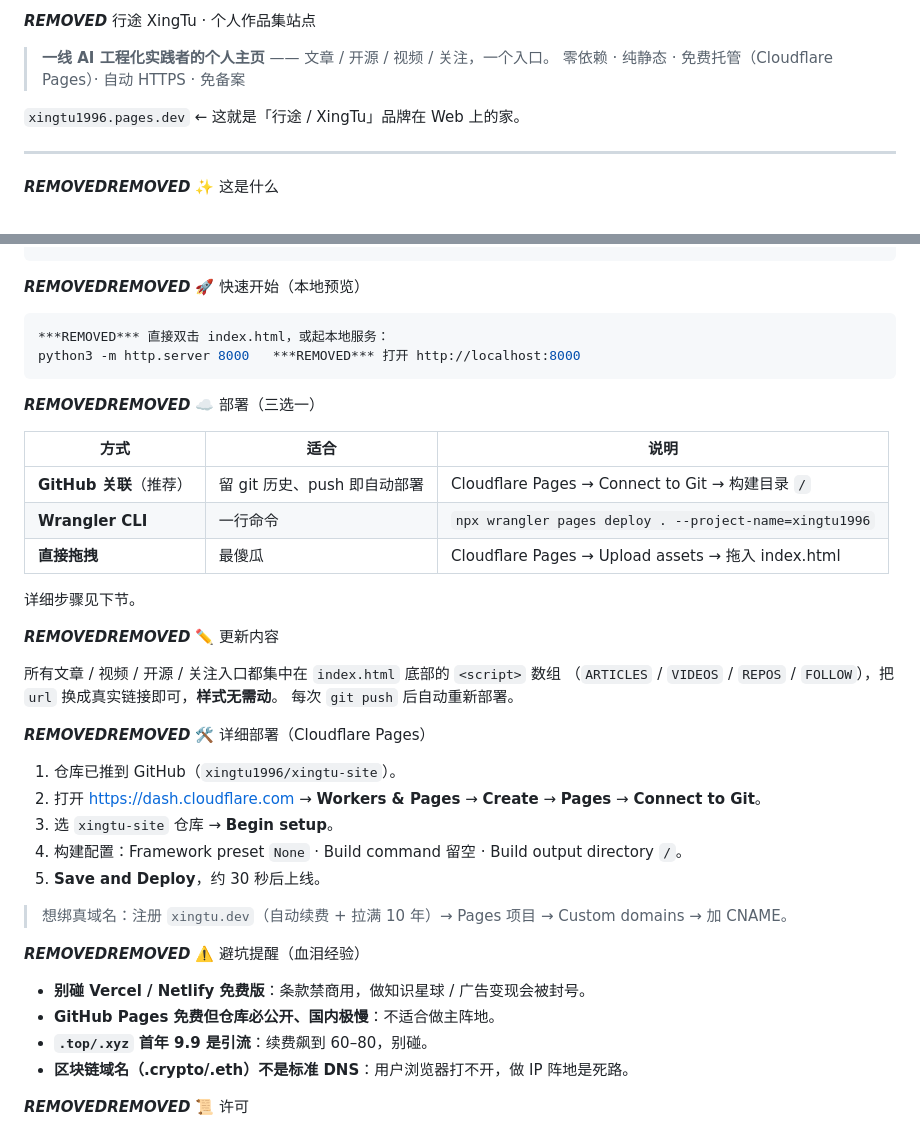
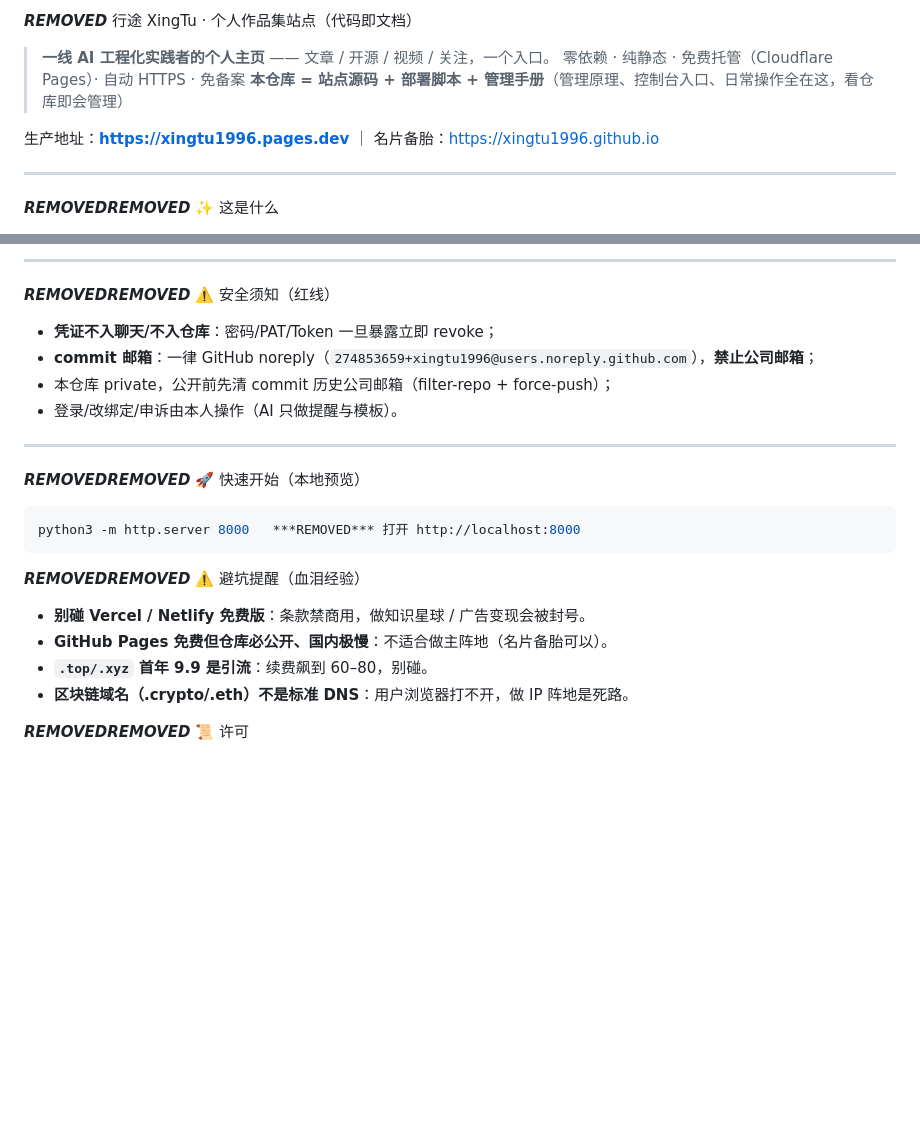
Before and after one commit to xingtu1996/xingtu-site, a Markdown page: README.md, 2 parts joined by grey strips. Rendered like a GitHub page; blank space fills up the shorter version.

Commit message:
docs: README 升级为代码即文档（管理入口/原理/快速管理手册）

````diff
--- a/README.md
+++ b/README.md
@@ -1,9 +1,10 @@
-***REMOVED*** 行途 XingTu · 个人作品集站点
+***REMOVED*** 行途 XingTu · 个人作品集站点（代码即文档）
 
 > **一线 AI 工程化实践者的个人主页** —— 文章 / 开源 / 视频 / 关注，一个入口。
 > 零依赖 · 纯静态 · 免费托管（Cloudflare Pages）· 自动 HTTPS · 免备案
+> **本仓库 = 站点源码 + 部署脚本 + 管理手册**（管理原理、控制台入口、日常操作全在这，看仓库即会管理）
 
-`xingtu1996.pages.dev` ← 这就是「行途 / XingTu」品牌在 Web 上的家。
+生产地址：**https://xingtu1996.pages.dev** ｜ 名片备胎：https://xingtu1996.github.io
 
 ---
 
@@ -34,41 +114,24 @@ xingtu-site/
+---
+
+***REMOVED******REMOVED*** ⚠️ 安全须知（红线）
+
+- **凭证不入聊天/不入仓库**：密码/PAT/Token 一旦暴露立即 revoke；
+- **commit 邮箱**：一律 GitHub noreply（`274853659+xingtu1996@users.noreply.github.com`），**禁止公司邮箱**；
+- 本仓库 private，公开前先清 commit 历史公司邮箱（filter-repo + force-push）；
+- 登录/改绑定/申诉由本人操作（AI 只做提醒与模板）。
+
+---
 
 ***REMOVED******REMOVED*** 🚀 快速开始（本地预览）
 
 ```bash
-***REMOVED*** 直接双击 index.html，或起本地服务：
 python3 -m http.server 8000   ***REMOVED*** 打开 http://localhost:8000
 ```
-
-***REMOVED******REMOVED*** ☁️ 部署（三选一）
-
-| 方式 | 适合 | 说明 |
-|------|------|------|
-| **GitHub 关联**（推荐） | 留 git 历史、push 即自动部署 | Cloudflare Pages → Connect to Git → 构建目录 `/` |
-| **Wrangler CLI** | 一行命令 | `npx wrangler pages deploy . --project-name=xingtu1996` |
-| **直接拖拽** | 最傻瓜 | Cloudflare Pages → Upload assets → 拖入 index.html |
-
-详细步骤见下节。
-
-***REMOVED******REMOVED*** ✏️ 更新内容
-
-所有文章 / 视频 / 开源 / 关注入口都集中在 `index.html` 底部的 `<script>` 数组
-（`ARTICLES` / `VIDEOS` / `REPOS` / `FOLLOW`），把 `url` 换成真实链接即可，**样式无需动**。
-每次 `git push` 后自动重新部署。
-
-***REMOVED******REMOVED*** 🛠 详细部署（Cloudflare Pages）
-
-1. 仓库已推到 GitHub（`xingtu1996/xingtu-site`）。
-2. 打开 https://dash.cloudflare.com → **Workers & Pages** → **Create** → **Pages** → **Connect to Git**。
-3. 选 `xingtu-site` 仓库 → **Begin setup**。
-4. 构建配置：Framework preset `None` · Build command 留空 · Build output directory `/`。
-5. **Save and Deploy**，约 30 秒后上线。
-
-> 想绑真域名：注册 `xingtu.dev`（自动续费 + 拉满 10 年）→ Pages 项目 → Custom domains → 加 CNAME。
 
 ***REMOVED******REMOVED*** ⚠️ 避坑提醒（血泪经验）
 
 - **别碰 Vercel / Netlify 免费版**：条款禁商用，做知识星球 / 广告变现会被封号。
-- **GitHub Pages 免费但仓库必公开、国内极慢**：不适合做主阵地。
+- **GitHub Pages 免费但仓库必公开、国内极慢**：不适合做主阵地（名片备胎可以）。
 - **`.top/.xyz` 首年 9.9 是引流**：续费飙到 60–80，别碰。
 - **区块链域名（.crypto/.eth）不是标准 DNS**：用户浏览器打不开，做 IP 阵地是死路。
 
````
Also changed, not shown: other parts of README.md (+81 -2 lines).
